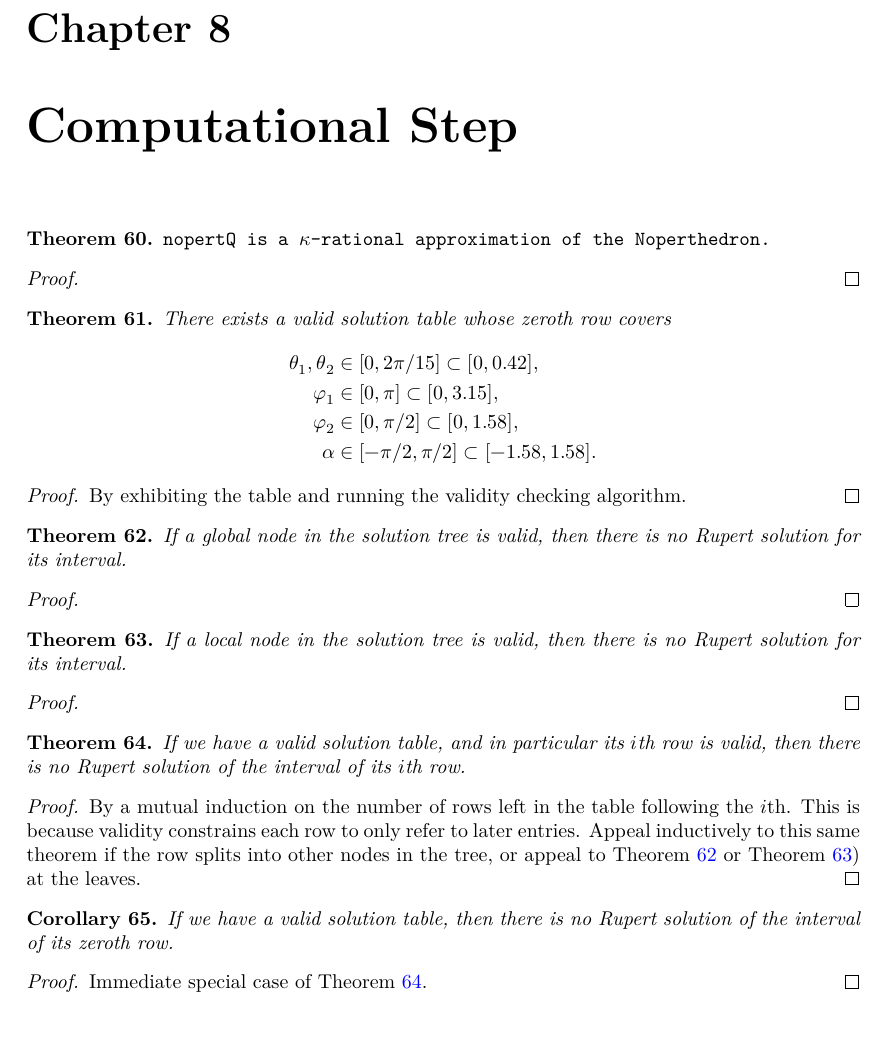
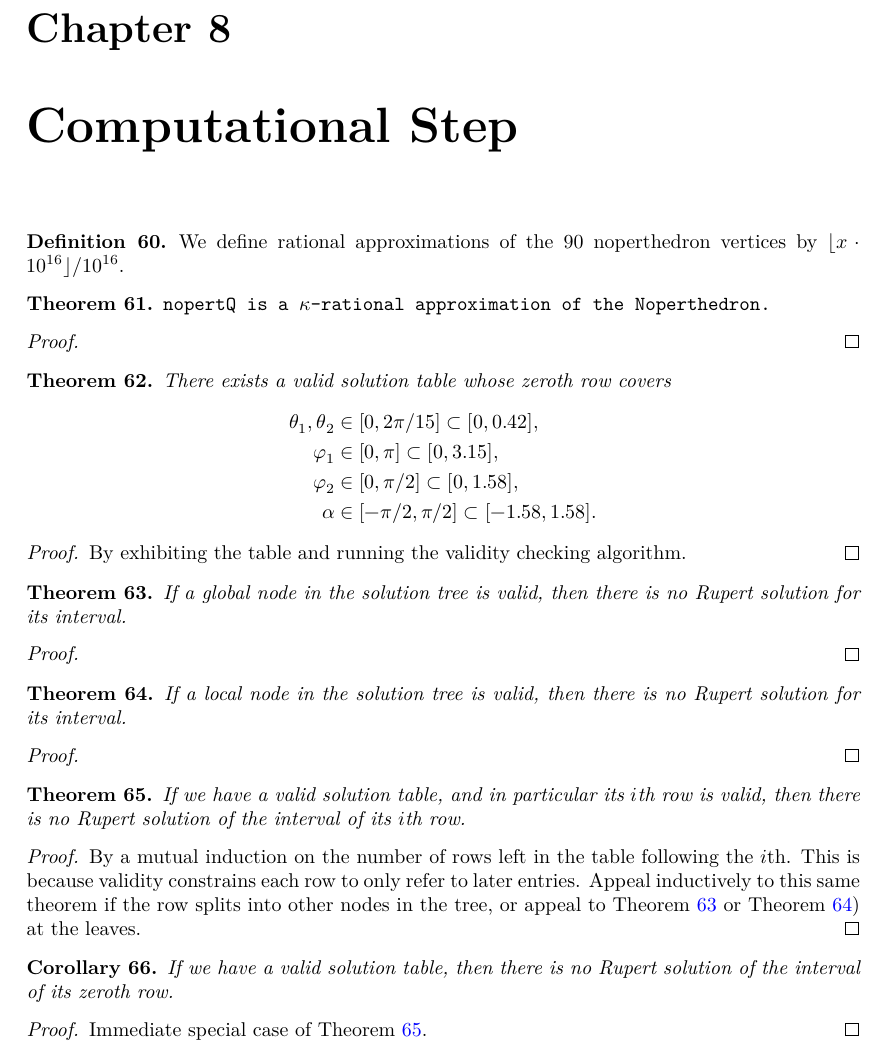
Before and after one commit to tom7/noperts, a LaTeX document (proof/blueprint/src/print.tex, which reads proof/blueprint/src/chapters/computational.tex): part of page 18 of 20, cut so that both start at the same text. Compiled offline with XeLaTeX.

Commit message:
add nopertQ to blueprint

```diff
--- a/proof/blueprint/src/chapters/computational.tex
+++ b/proof/blueprint/src/chapters/computational.tex
@@ -1,7 +1,13 @@
 \chapter{Computational Step}
+
+\begin{definition}\label{def:nopertQ}\leanok
+  We define rational approximations of the 90 noperthedron vertices
+  by $\lfloor x \cdot 10^{16} \rfloor/10^{16}$.
+\end{definition}
 
 \begin{theorem}
 \label{thm:nopertQ_approximate}
+\uses{def:nopertQ}
 \tt{nopertQ} is a $\kappa$-rational approximation of the Noperthedron.
 \end{theorem}
 \begin{proof}
@@ -20,7 +26,7 @@ There exists a valid solution table whose zeroth row covers
 \end{align*}
 \end{theorem}
 
-\begin{proof}
+\begin{proof}\uses{def:nopertQ}
 By exhibiting the table and running the validity checking algorithm.
 \end{proof}
 
```
